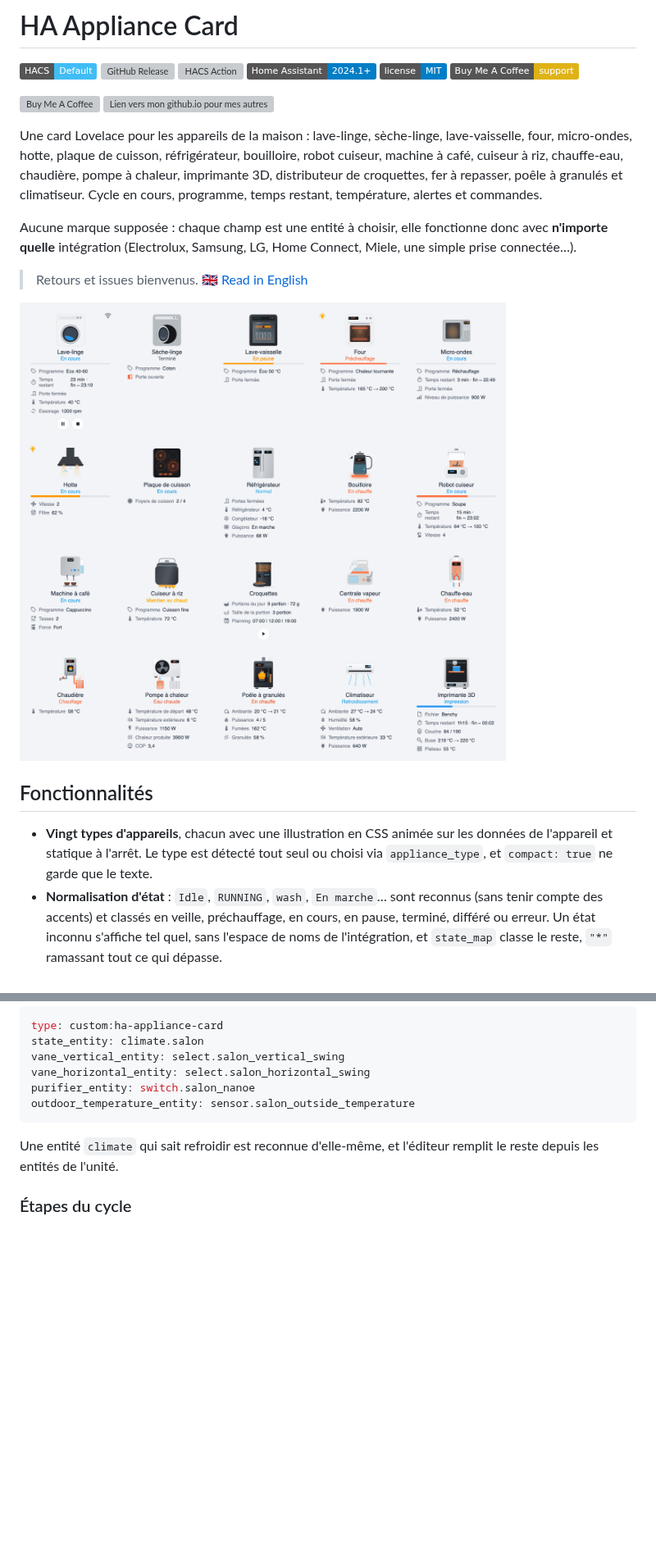
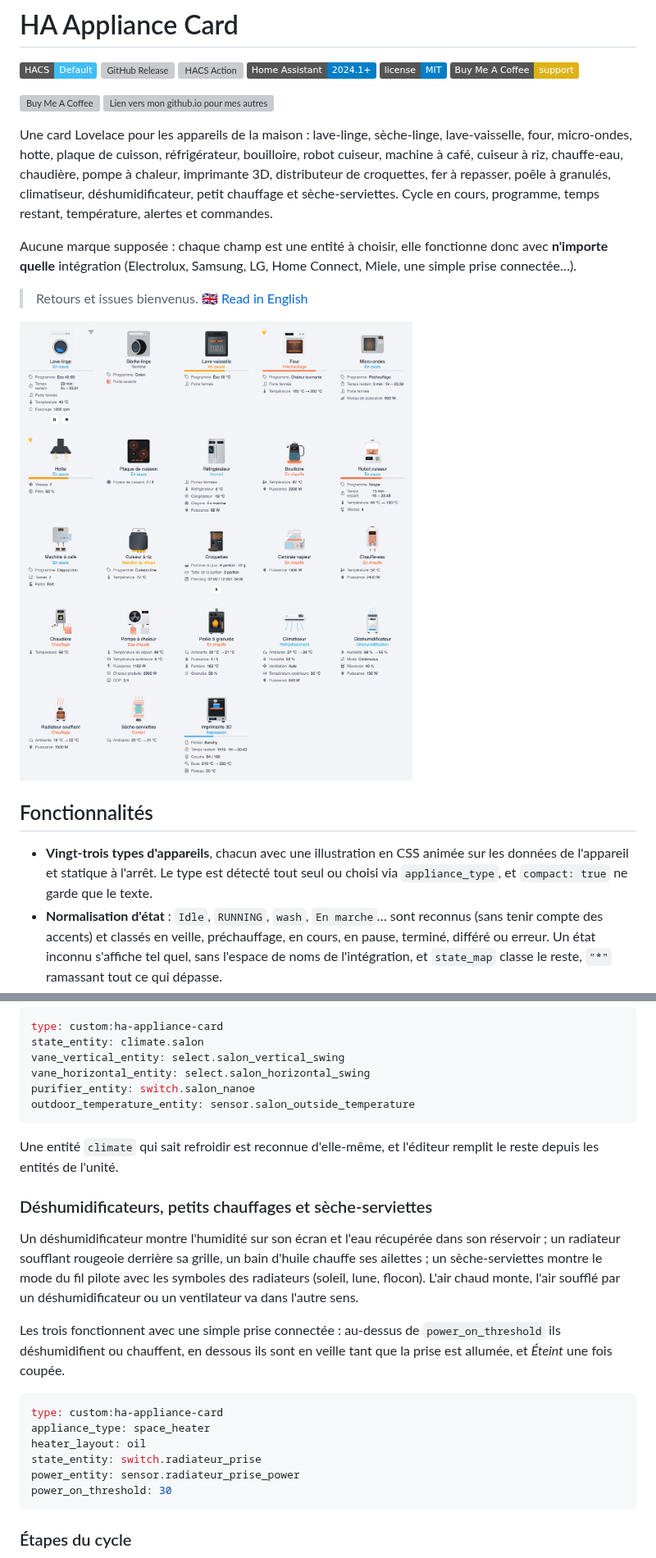
Before and after one commit to ADNPolymerase/ha-appliance-card, a Markdown page: README.fr.md, 2 parts joined by grey strips. Shown at 82% size. GitHub-like rendering; pictures changed too: docs/screenshot.fr.png; badges without logos; blank space fills up the shorter version; grey boxes are pictures that could not be loaded.

````diff
--- a/README.fr.md
+++ b/README.fr.md
@@ -10,7 +10,7 @@
 <a href="https://buymeacoffee.com/adnpolymerase" target="_blank"><img src="https://cdn.buymeacoffee.com/buttons/v2/default-orange.png" alt="Buy Me A Coffee" height="60"></a>
 <a href="https://adnpolymerase.github.io/HA/" target="_blank"><img src="https://raw.githubusercontent.com/ADNPolymerase/HA/main/assets/site-button.svg" alt="Lien vers mon github.io pour mes autres projets" height="60"></a>
 
-Une card Lovelace pour les appareils de la maison : lave-linge, sèche-linge, lave-vaisselle, four, micro-ondes, hotte, plaque de cuisson, réfrigérateur, bouilloire, robot cuiseur, machine à café, cuiseur à riz, chauffe-eau, chaudière, pompe à chaleur, imprimante 3D, distributeur de croquettes, fer à repasser, poêle à granulés et climatiseur. Cycle en cours, programme, temps restant, température, alertes et commandes.
+Une card Lovelace pour les appareils de la maison : lave-linge, sèche-linge, lave-vaisselle, four, micro-ondes, hotte, plaque de cuisson, réfrigérateur, bouilloire, robot cuiseur, machine à café, cuiseur à riz, chauffe-eau, chaudière, pompe à chaleur, imprimante 3D, distributeur de croquettes, fer à repasser, poêle à granulés, climatiseur, déshumidificateur, petit chauffage et sèche-serviettes. Cycle en cours, programme, temps restant, température, alertes et commandes.
 
 Aucune marque supposée : chaque champ est une entité à choisir, elle fonctionne donc avec **n'importe quelle** intégration (Electrolux, Samsung, LG, Home Connect, Miele, une simple prise connectée…).
 
@@ -21,7 +21,7 @@ Aucune marque supposée : chaque champ est une entité à choisir, elle fonction
 
 ## Fonctionnalités
 
-- **Vingt types d'appareils**, chacun avec une illustration en CSS animée sur les données de l'appareil et statique à l'arrêt. Le type est détecté tout seul ou choisi via `appliance_type`, et `compact: true` ne garde que le texte.
+- **Vingt-trois types d'appareils**, chacun avec une illustration en CSS animée sur les données de l'appareil et statique à l'arrêt. Le type est détecté tout seul ou choisi via `appliance_type`, et `compact: true` ne garde que le texte.
 - **Normalisation d'état** : `Idle`, `RUNNING`, `wash`, `En marche`… sont reconnus (sans tenir compte des accents) et classés en veille, préchauffage, en cours, en pause, terminé, différé ou erreur. Un état inconnu s'affiche tel quel, sans l'espace de noms de l'intégration, et `state_map` classe le reste, `"*"` ramassant tout ce qui dépasse.
 - **L'étape, et non une heure d'*En cours*** : un lave-linge, un sèche-linge ou un lave-vaisselle nomme l'étape où il en est (*Prélavage*, *Lavage*, *Rinçage*, *Essorage*, *Séchage* et sept autres), d'après une entité de phase ou son propre état, et le tambour s'emballe pendant l'essorage. Le temps restant est toujours celui du cycle entier.
 - **Une lavante-séchante est un lave-linge qui sèche** : `washer_dryer: true`, et le tambour montre de l'eau pendant le lavage, puis du linge qui tourne dans l'air chaud pendant le séchage. L'étape vient de l'état lui-même ou d'une entité de phase, et la ligne d'état lit *Lavage* ou *Séchage*.
@@ -364,6 +369,21 @@ outdoor_temperature_entity: sensor.salon_outside_temperature
 
 Une entité `climate` qui sait refroidir est reconnue d'elle-même, et l'éditeur remplit le reste depuis les entités de l'unité.
 
+### Déshumidificateurs, petits chauffages et sèche-serviettes
+
+Un déshumidificateur montre l'humidité sur son écran et l'eau récupérée dans son réservoir ; un radiateur soufflant rougeoie derrière sa grille, un bain d'huile chauffe ses ailettes ; un sèche-serviettes montre le mode du fil pilote avec les symboles des radiateurs (soleil, lune, flocon). L'air chaud monte, l'air soufflé par un déshumidificateur ou un ventilateur va dans l'autre sens.
+
+Les trois fonctionnent avec une simple prise connectée : au-dessus de `power_on_threshold` ils déshumidifient ou chauffent, en dessous ils sont en veille tant que la prise est allumée, et *Éteint* une fois coupée.
+
+```yaml
+type: custom:ha-appliance-card
+appliance_type: space_heater
+heater_layout: oil
+state_entity: switch.radiateur_prise
+power_entity: sensor.radiateur_prise_power
+power_on_threshold: 30
+```
+
 ### Étapes du cycle
 
 Pendant qu'un lave-linge, un sèche-linge ou un lave-vaisselle tourne, la ligne d'état nomme l'étape où il en est au lieu d'*En cours* du début à la fin : *Prélavage*, *Trempage*, *Pesée*, *Remplissage*, *Lavage*, *Rinçage*, *Vidange*, *Essorage*, *Séchage*, *Refroidissement*, *Anti-froissage* ou *Vapeur*. Pendant l'essorage d'un lave-linge, le tambour se vide et le linge s'emballe. Une machine en pause, terminée ou en départ différé garde son mot, et le temps restant comme la barre de progression restent ceux du cycle entier.
````
Also changed, not shown: other parts of README.fr.md (+6 -1 lines), README.md (+23 -3 lines), docs/screenshot.png, 4 other files.
